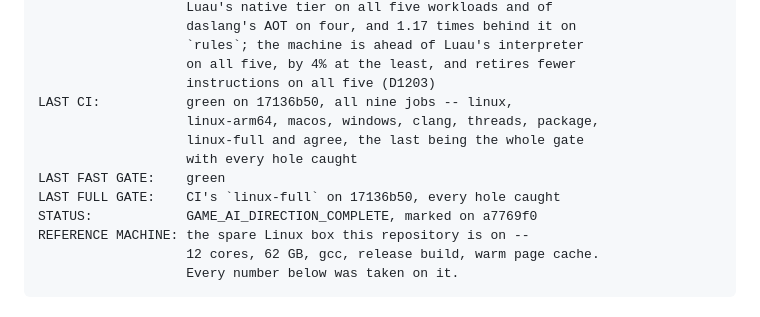
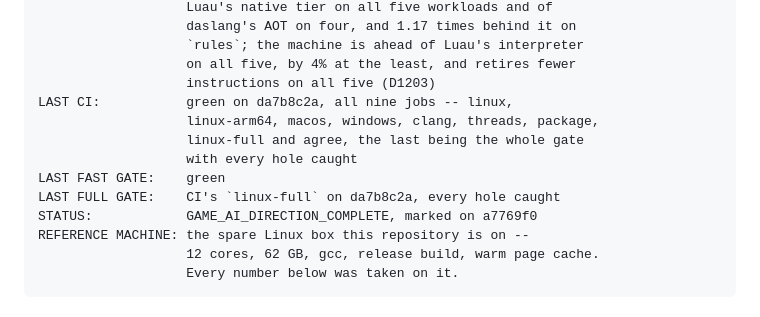
Before and after one commit to Rawframe-Project/kest, a Markdown page: docs/game-ai-direction-state.md, the part around the change. Rendered like a GitHub page.

Commit message:
docs: CI green on the json block said at its line and the constant jump not kept

```diff
--- a/docs/game-ai-direction-state.md
+++ b/docs/game-ai-direction-state.md
@@ -15,12 +15,12 @@ reasoning; this holds the position.
                        `rules`; the machine is ahead of Luau's interpreter
                        on all five, by 4% at the least, and retires fewer
                        instructions on all five (D1203)
-    LAST CI:           green on 17136b50, all nine jobs -- linux,
+    LAST CI:           green on da7b8c2a, all nine jobs -- linux,
                        linux-arm64, macos, windows, clang, threads, package,
                        linux-full and agree, the last being the whole gate
                        with every hole caught
     LAST FAST GATE:    green
-    LAST FULL GATE:    CI's `linux-full` on 17136b50, every hole caught
+    LAST FULL GATE:    CI's `linux-full` on da7b8c2a, every hole caught
     STATUS:            GAME_AI_DIRECTION_COMPLETE, marked on a7769f0
     REFERENCE MACHINE: the spare Linux box this repository is on --
                        12 cores, 62 GB, gcc, release build, warm page cache.
```
